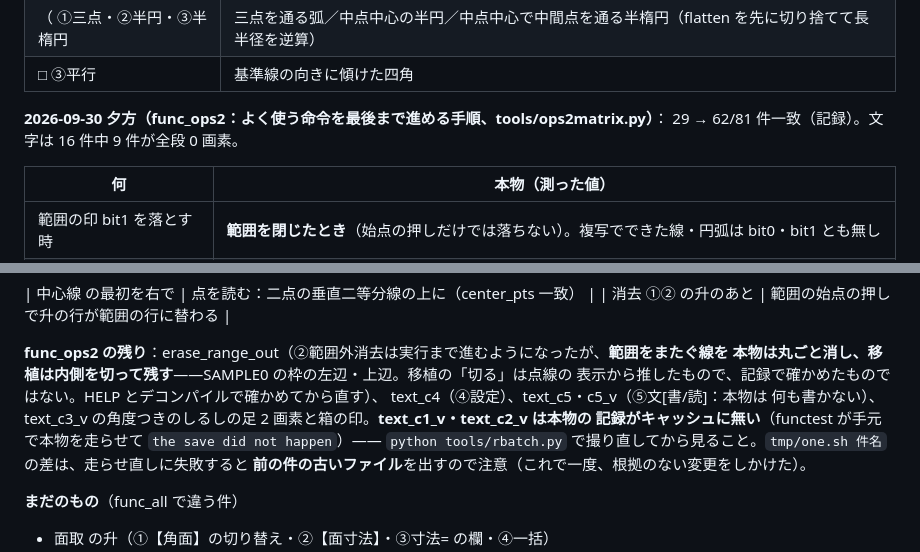
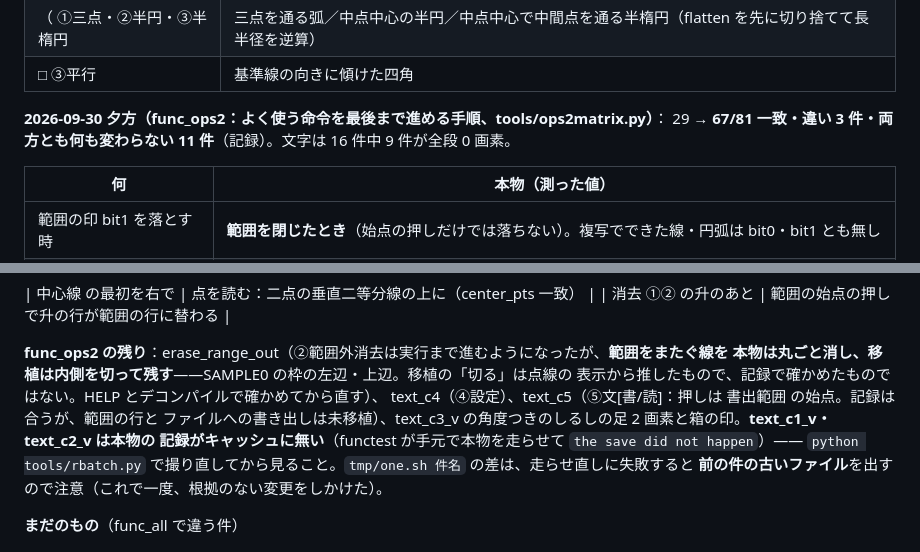
Before and after one commit to yomei-o/jwcad_dos_wasm, a Markdown page: RESUME.md, 2 parts joined by grey strips. Drawn GitHub-style.

Commit message:
RESUME: func_ops2 67/81
Co-Authored-By: Claude Opus 5.5 <noreply@anthropic.com>

```diff
--- a/RESUME.md
+++ b/RESUME.md
@@ -76,7 +76,7 @@ python tools/stepcheck.py tools/cases/func_all.txt box_    # 段ごとの画面
 | □ ③平行 | 基準線の向きに傾けた四角 |
 
 **2026-09-30 夕方（func_ops2：よく使う命令を最後まで進める手順、tools/ops2matrix.py）**：
-29 → 62/81 件一致（記録）。文字は 16 件中 9 件が全段 0 画素。
+29 → **67/81 一致・違い 3 件・両方とも何も変わらない 11 件**（記録）。文字は 16 件中 9 件が全段 0 画素。
 
 | 何 | 本物（測った値） |
 |---|---|
@@ -101,8 +101,8 @@ python tools/stepcheck.py tools/cases/func_all.txt box_    # 段ごとの画面
 **func_ops2 の残り**：erase_range_out（②範囲外消去は実行まで進むようになったが、**範囲をまたぐ線を
 本物は丸ごと消し、移植は内側を切って残す**——SAMPLE0 の枠の左辺・上辺。移植の「切る」は点線の
 表示から推したもので、記録で確かめたものではない。HELP とデコンパイルで確かめてから直す）、
-text_c4（④設定）、text_c5・c5_v（⑤文[書/読]：本物は
-何も書かない）、text_c3_v の角度つきのしるしの足 2 画素と箱の印。**text_c1_v・text_c2_v は本物の
+text_c4（④設定）、text_c5（⑤文[書/読]：押しは 書出範囲 の始点。記録は合うが、範囲の行と
+ファイルへの書き出しは未移植）、text_c3_v の角度つきのしるしの足 2 画素と箱の印。**text_c1_v・text_c2_v は本物の
 記録がキャッシュに無い**（functest が手元で本物を走らせて `the save did not happen`）——
 `python tools/rbatch.py` で撮り直してから見ること。`tmp/one.sh 件名` の差は、走らせ直しに失敗すると
 **前の件の古いファイル**を出すので注意（これで一度、根拠のない変更をしかけた）。
```
